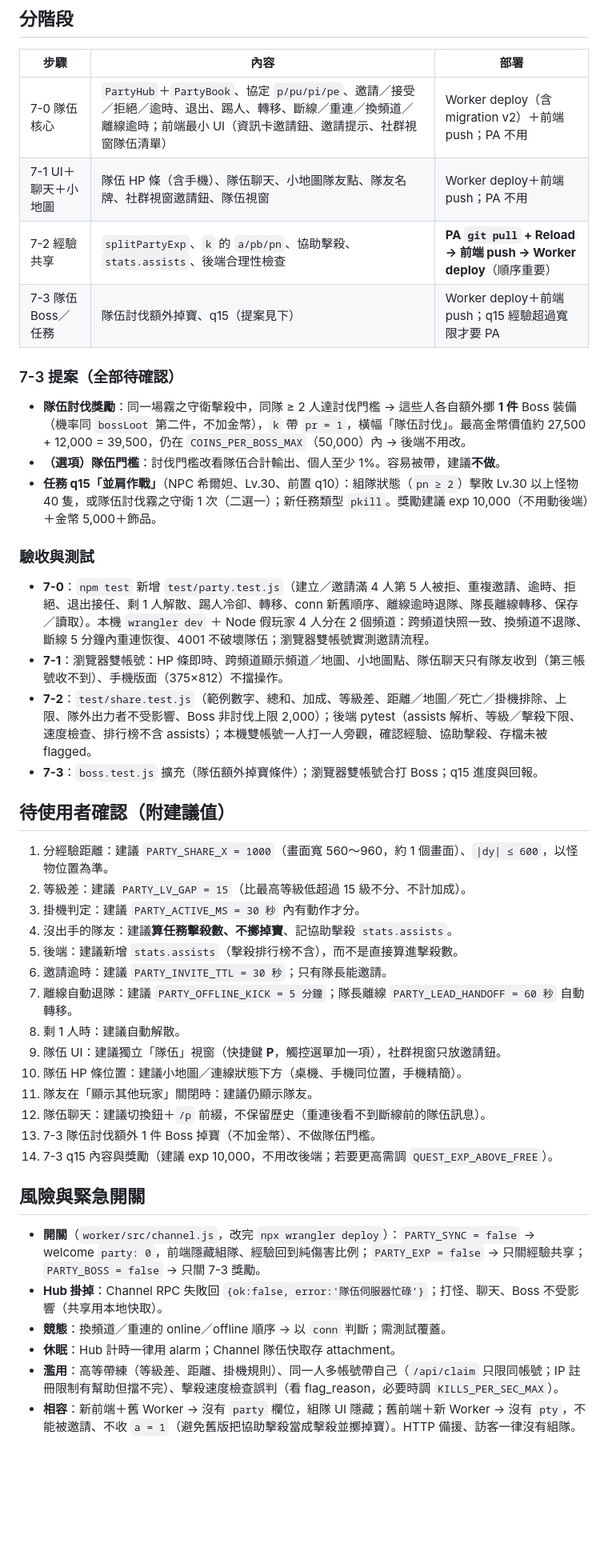
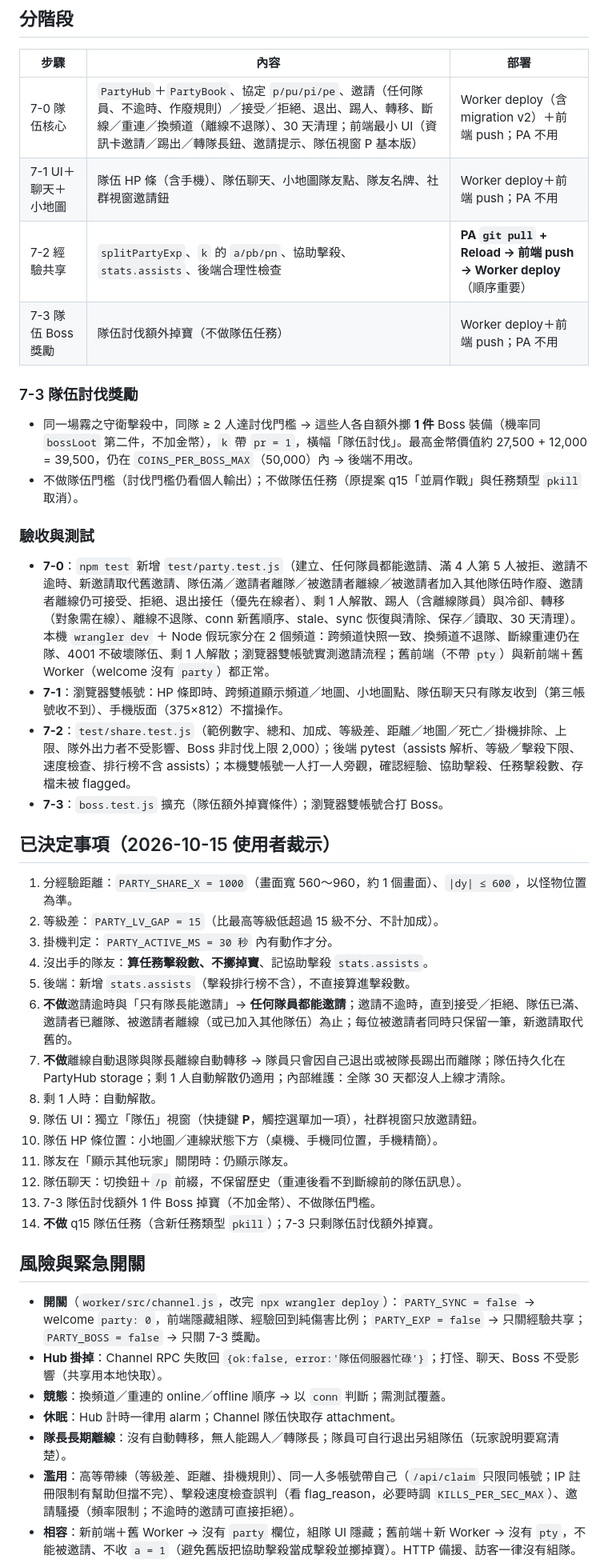
Before and after one commit to Peoplepop/mistwood, a Markdown page: docs/PHASE7.md, the part around one of its changes. Shown at 80% size. GitHub-like rendering; blank space fills up the shorter version.

Commit message:
文件：第七階段待確認事項定案（任何隊員可邀請、邀請不逾時、離線不退隊、不做 q15）
Co-Authored-By: Claude Opus 5.5 <noreply@anthropic.com>

```diff
--- a/docs/PHASE7.md
+++ b/docs/PHASE7.md
@@ -120,40 +135,39 @@ Channel ↔ Hub（RPC，非 WebSocket）：`online(info)`、`offline(uid, conn)`
 
 | 步驟 | 內容 | 部署 |
 |---|---|---|
-| 7-0 隊伍核心 | `PartyHub`＋`PartyBook`、協定 `p/pu/pi/pe`、邀請／接受／拒絕／逾時、退出、踢人、轉移、斷線／重連／換頻道／離線逾時；前端最小 UI（資訊卡邀請鈕、邀請提示、社群視窗隊伍清單） | Worker deploy（含 migration v2）＋前端 push；PA 不用 |
-| 7-1 UI＋聊天＋小地圖 | 隊伍 HP 條（含手機）、隊伍聊天、小地圖隊友點、隊友名牌、社群視窗邀請鈕、隊伍視窗 | Worker deploy＋前端 push；PA 不用 |
+| 7-0 隊伍核心 | `PartyHub`＋`PartyBook`、協定 `p/pu/pi/pe`、邀請（任何隊員、不逾時、作廢規則）／接受／拒絕、退出、踢人、轉移、斷線／重連／換頻道（離線不退隊）、30 天清理；前端最小 UI（資訊卡邀請／踢出／轉隊長鈕、邀請提示、隊伍視窗 P 基本版） | Worker deploy（含 migration v2）＋前端 push；PA 不用 |
+| 7-1 UI＋聊天＋小地圖 | 隊伍 HP 條（含手機）、隊伍聊天、小地圖隊友點、隊友名牌、社群視窗邀請鈕 | Worker deploy＋前端 push；PA 不用 |
 | 7-2 經驗共享 | `splitPartyExp`、`k` 的 `a/pb/pn`、協助擊殺、`stats.assists`、後端合理性檢查 | **PA `git pull` + Reload → 前端 push → Worker deploy**（順序重要） |
-| 7-3 隊伍 Boss／任務 | 隊伍討伐額外掉寶、q15（提案見下） | Worker deploy＋前端 push；q15 經驗超過寬限才要 PA |
+| 7-3 隊伍 Boss 獎勵 | 隊伍討伐額外掉寶（不做隊伍任務） | Worker deploy＋前端 push；PA 不用 |
 
-### 7-3 提案（全部待確認）
+### 7-3 隊伍討伐獎勵
 
-- **隊伍討伐獎勵**：同一場霧之守衛擊殺中，同隊 ≥ 2 人達討伐門檻 → 這些人各自額外擲 **1 件** Boss 裝備（機率同 `bossLoot` 第二件，不加金幣），`k` 帶 `pr = 1`，橫幅「隊伍討伐」。最高金幣價值約 27,500 + 12,000 = 39,500，仍在 `COINS_PER_BOSS_MAX`（50,000）內 → 後端不用改。
-- **（選項）隊伍門檻**：討伐門檻改看隊伍合計輸出、個人至少 1%。容易被帶，建議**不做**。
-- **任務 q15「並肩作戰」**（NPC 希爾妲、Lv.30、前置 q10）：組隊狀態（`pn ≥ 2`）擊敗 Lv.30 以上怪物 40 隻，或隊伍討伐霧之守衛 1 次（二選一）；新任務類型 `pkill`。獎勵建議 exp 10,000（不用動後端）＋金幣 5,000＋飾品。
+- 同一場霧之守衛擊殺中，同隊 ≥ 2 人達討伐門檻 → 這些人各自額外擲 **1 件** Boss 裝備（機率同 `bossLoot` 第二件，不加金幣），`k` 帶 `pr = 1`，橫幅「隊伍討伐」。最高金幣價值約 27,500 + 12,000 = 39,500，仍在 `COINS_PER_BOSS_MAX`（50,000）內 → 後端不用改。
+- 不做隊伍門檻（討伐門檻仍看個人輸出）；不做隊伍任務（原提案 q15「並肩作戰」與任務類型 `pkill` 取消）。
 
 ### 驗收與測試
 
-- **7-0**：`npm test` 新增 `test/party.test.js`（建立／邀請滿 4 人第 5 人被拒、重複邀請、逾時、拒絕、退出接任、剩 1 人解散、踢人冷卻、轉移、conn 新舊順序、離線逾時退隊、隊長離線轉移、保存／讀取）。本機 `wrangler dev` ＋ Node 假玩家 4 人分在 2 個頻道：跨頻道快照一致、換頻道不退隊、斷線 5 分鐘內重連恢復、4001 不破壞隊伍；瀏覽器雙帳號實測邀請流程。
+- **7-0**：`npm test` 新增 `test/party.test.js`（建立、任何隊員都能邀請、滿 4 人第 5 人被拒、邀請不逾時、新邀請取代舊邀請、隊伍滿／邀請者離隊／被邀請者離線／被邀請者加入其他隊伍時作廢、邀請者離線仍可接受、拒絕、退出接任（優先在線者）、剩 1 人解散、踢人（含離線隊員）與冷卻、轉移（對象需在線）、離線不退隊、conn 新舊順序、stale、sync 恢復與清除、保存／讀取、30 天清理）。本機 `wrangler dev` ＋ Node 假玩家分在 2 個頻道：跨頻道快照一致、換頻道不退隊、斷線重連仍在隊、4001 不破壞隊伍、剩 1 人解散；瀏覽器雙帳號實測邀請流程；舊前端（不帶 `pty`）與新前端＋舊 Worker（welcome 沒有 `party`）都正常。
 - **7-1**：瀏覽器雙帳號：HP 條即時、跨頻道顯示頻道／地圖、小地圖點、隊伍聊天只有隊友收到（第三帳號收不到）、手機版面（375×812）不擋操作。
-- **7-2**：`test/share.test.js`（範例數字、總和、加成、等級差、距離／地圖／死亡／掛機排除、上限、隊外出力者不受影響、Boss 非討伐上限 2,000）；後端 pytest（assists 解析、等級／擊殺下限、速度檢查、排行榜不含 assists）；本機雙帳號一人打一人旁觀，確認經驗、協助擊殺、存檔未被 flagged。
-- **7-3**：`boss.test.js` 擴充（隊伍額外掉寶條件）；瀏覽器雙帳號合打 Boss；q15 進度與回報。
+- **7-2**：`test/share.test.js`（範例數字、總和、加成、等級差、距離／地圖／死亡／掛機排除、上限、隊外出力者不受影響、Boss 非討伐上限 2,000）；後端 pytest（assists 解析、等級／擊殺下限、速度檢查、排行榜不含 assists）；本機雙帳號一人打一人旁觀，確認經驗、協助擊殺、任務擊殺數、存檔未被 flagged。
+- **7-3**：`boss.test.js` 擴充（隊伍額外掉寶條件）；瀏覽器雙帳號合打 Boss。
 
-## 待使用者確認（附建議值）
+## 已決定事項（2026-10-15 使用者裁示）
 
-1. 分經驗距離：建議 `PARTY_SHARE_X = 1000`（畫面寬 560～960，約 1 個畫面）、`|dy| ≤ 600`，以怪物位置為準。
-2. 等級差：建議 `PARTY_LV_GAP = 15`（比最高等級低超過 15 級不分、不計加成）。
-3. 掛機判定：建議 `PARTY_ACTIVE_MS = 30 秒` 內有動作才分。
-4. 沒出手的隊友：建議**算任務擊殺數、不擲掉寶**、記協助擊殺 `stats.assists`。
-5. 後端：建議新增 `stats.assists`（擊殺排行榜不含），而不是直接算進擊殺數。
-6. 邀請逾時：建議 `PARTY_INVITE_TTL = 30 秒`；只有隊長能邀請。
-7. 離線自動退隊：建議 `PARTY_OFFLINE_KICK = 5 分鐘`；隊長離線 `PARTY_LEAD_HANDOFF = 60 秒` 自動轉移。
-8. 剩 1 人時：建議自動解散。
-9. 隊伍 UI：建議獨立「隊伍」視窗（快捷鍵 **P**，觸控選單加一項），社群視窗只放邀請鈕。
-10. 隊伍 HP 條位置：建議小地圖／連線狀態下方（桌機、手機同位置，手機精簡）。
-11. 隊友在「顯示其他玩家」關閉時：建議仍顯示隊友。
-12. 隊伍聊天：建議切換鈕＋`/p` 前綴，不保留歷史（重連後看不到斷線前的隊伍訊息）。
+1. 分經驗距離：`PARTY_SHARE_X = 1000`（畫面寬 560～960，約 1 個畫面）、`|dy| ≤ 600`，以怪物位置為準。
+2. 等級差：`PARTY_LV_GAP = 15`（比最高等級低超過 15 級不分、不計加成）。
+3. 掛機判定：`PARTY_ACTIVE_MS = 30 秒` 內有動作才分。
+4. 沒出手的隊友：**算任務擊殺數、不擲掉寶**、記協助擊殺 `stats.assists`。
+5. 後端：新增 `stats.assists`（擊殺排行榜不含），不直接算進擊殺數。
+6. **不做**邀請逾時與「只有隊長能邀請」→ **任何隊員都能邀請**；邀請不逾時，直到接受／拒絕、隊伍已滿、邀請者已離隊、被邀請者離線（或已加入其他隊伍）為止；每位被邀請者同時只保留一筆，新邀請取代舊的。
+7. **不做**離線自動退隊與隊長離線自動轉移 → 隊員只會因自己退出或被隊長踢出而離隊；隊伍持久化在 PartyHub storage；剩 1 人自動解散仍適用；內部維護：全隊 30 天都沒人上線才清除。
+8. 剩 1 人時：自動解散。
+9. 隊伍 UI：獨立「隊伍」視窗（快捷鍵 **P**，觸控選單加一項），社群視窗只放邀請鈕。
+10. 隊伍 HP 條位置：小地圖／連線狀態下方（桌機、手機同位置，手機精簡）。
+11. 隊友在「顯示其他玩家」關閉時：仍顯示隊友。
+12. 隊伍聊天：切換鈕＋`/p` 前綴，不保留歷史（重連後看不到斷線前的隊伍訊息）。
 13. 7-3 隊伍討伐額外 1 件 Boss 掉寶（不加金幣）、不做隊伍門檻。
-14. 7-3 q15 內容與獎勵（建議 exp 10,000，不用改後端；若要更高需調 `QUEST_EXP_ABOVE_FREE`）。
+14. **不做** q15 隊伍任務（含新任務類型 `pkill`）；7-3 只剩隊伍討伐額外掉寶。
 
 ## 風險與緊急開關
 
@@ -161,5 +175,6 @@ Channel ↔ Hub（RPC，非 WebSocket）：`online(info)`、`offline(uid, conn)`
 - **Hub 掛掉**：Channel RPC 失敗回 `{ok:false, error:'隊伍伺服器忙碌'}`；打怪、聊天、Boss 不受影響（共享用本地快取）。
 - **競態**：換頻道／重連的 online／offline 順序 → 以 `conn` 判斷；需測試覆蓋。
 - **休眠**：Hub 計時一律用 alarm；Channel 隊伍快取存 attachment。
-- **濫用**：高等帶練（等級差、距離、掛機規則）、同一人多帳號帶自己（`/api/claim` 只限同帳號；IP 註冊限制有幫助但擋不完）、擊殺速度檢查誤判（看 flag_reason，必要時調 `KILLS_PER_SEC_MAX`）。
+- **隊長長期離線**：沒有自動轉移，無人能踢人／轉隊長；隊員可自行退出另組隊伍（玩家說明要寫清楚）。
+- **濫用**：高等帶練（等級差、距離、掛機規則）、同一人多帳號帶自己（`/api/claim` 只限同帳號；IP 註冊限制有幫助但擋不完）、擊殺速度檢查誤判（看 flag_reason，必要時調 `KILLS_PER_SEC_MAX`）、邀請騷擾（頻率限制；不逾時的邀請可直接拒絕）。
 - **相容**：新前端＋舊 Worker → 沒有 `party` 欄位，組隊 UI 隱藏；舊前端＋新 Worker → 沒有 `pty`，不能被邀請、不收 `a = 1`（避免舊版把協助擊殺當成擊殺並擲掉寶）。HTTP 備援、訪客一律沒有組隊。
```
Also changed, not shown: other parts of docs/PHASE7.md (+54 -39 lines).
